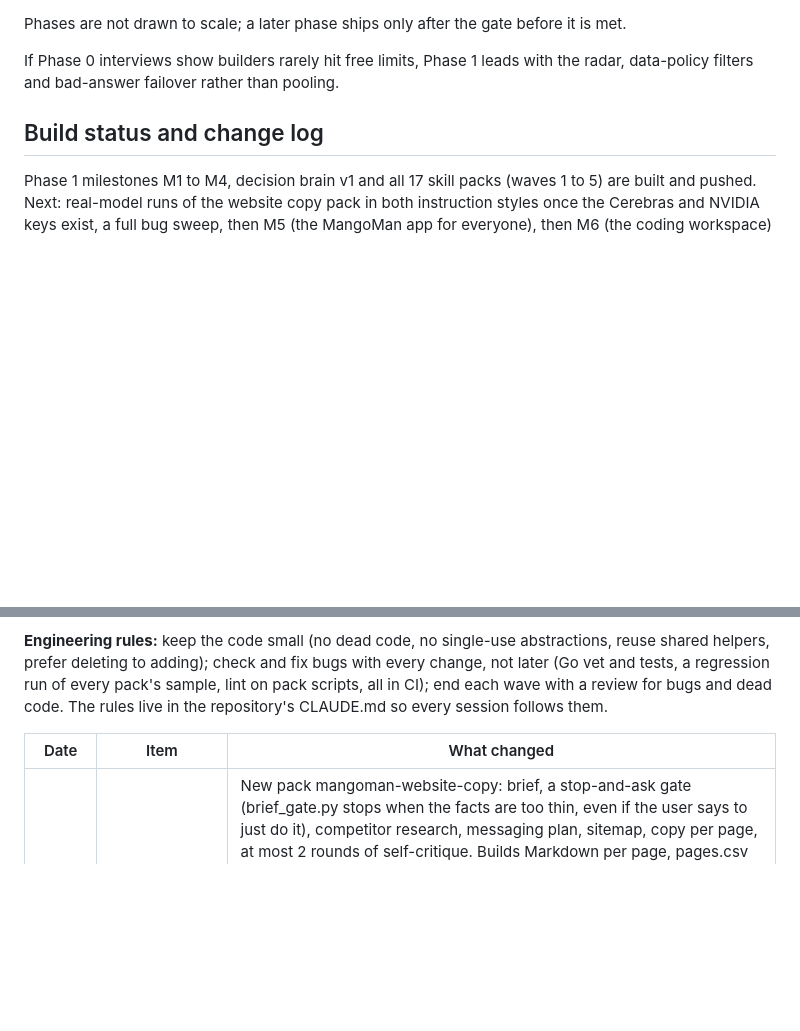
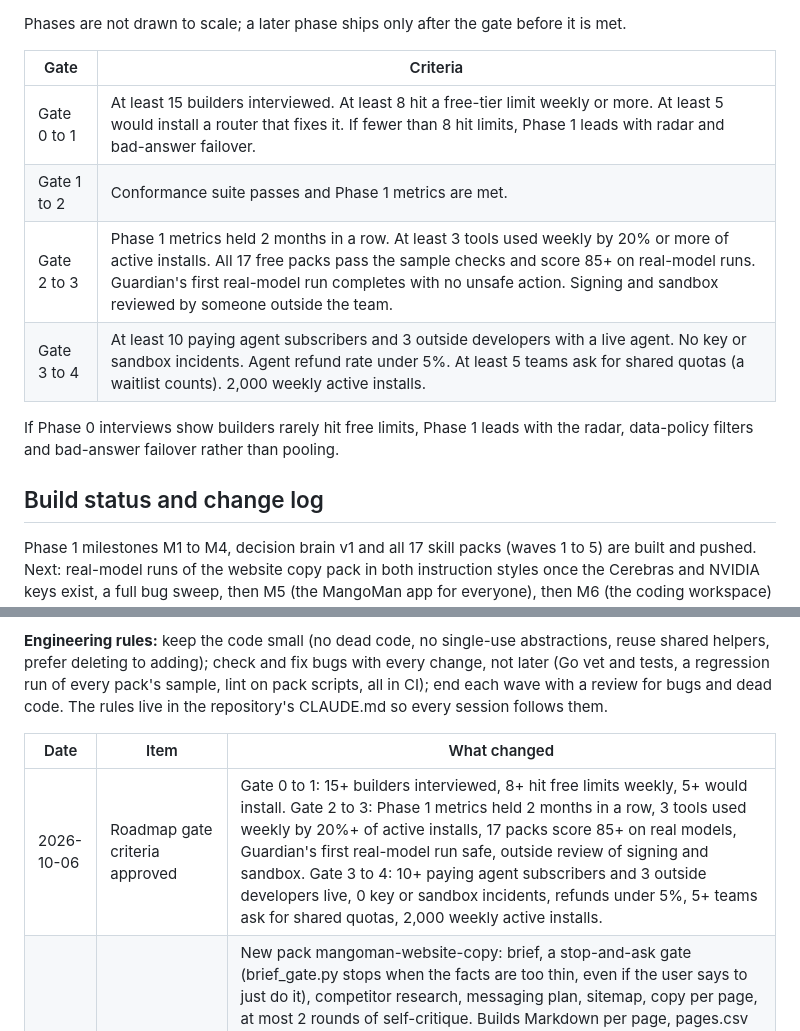
Before and after one commit to pusyc74-prog/MangoMan, a Markdown page: docs/PRD.md, 2 parts joined by grey strips. Drawn GitHub-style; blank space fills up the shorter version.

Commit message:
PRD: add approved roadmap gate criteria
Co-Authored-By: Claude Sonnet 5.5 <noreply@anthropic.com>
Claude-Session: https://claude.ai/code/session_01RxvGGFxnXXGKPtGCgZc56w

````diff
--- a/docs/PRD.md
+++ b/docs/PRD.md
@@ -568,6 +568,13 @@ flowchart TB
 ```
 
 Phases are not drawn to scale; a later phase ships only after the gate before it is met.
+
+| Gate | Criteria |
+| --- | --- |
+| Gate 0 to 1 | At least 15 builders interviewed. At least 8 hit a free-tier limit weekly or more. At least 5 would install a router that fixes it. If fewer than 8 hit limits, Phase 1 leads with radar and bad-answer failover. |
+| Gate 1 to 2 | Conformance suite passes and Phase 1 metrics are met. |
+| Gate 2 to 3 | Phase 1 metrics held 2 months in a row. At least 3 tools used weekly by 20% or more of active installs. All 17 free packs pass the sample checks and score 85+ on real-model runs. Guardian's first real-model run completes with no unsafe action. Signing and sandbox reviewed by someone outside the team. |
+| Gate 3 to 4 | At least 10 paying agent subscribers and 3 outside developers with a live agent. No key or sandbox incidents. Agent refund rate under 5%. At least 5 teams ask for shared quotas (a waitlist counts). 2,000 weekly active installs. |
 
 If Phase 0 interviews show builders rarely hit free limits, Phase 1 leads with the radar, data-policy filters and bad-answer failover rather than pooling.
 
@@ -581,6 +588,7 @@ Phase 1 milestones M1 to M4, decision brain v1 and all 17 skill packs (waves 1 t
 
 | Date | Item | What changed |
 | --- | --- | --- |
+| 2026-10-06 | Roadmap gate criteria approved | Gate 0 to 1: 15+ builders interviewed, 8+ hit free limits weekly, 5+ would install. Gate 2 to 3: Phase 1 metrics held 2 months in a row, 3 tools used weekly by 20%+ of active installs, 17 packs score 85+ on real models, Guardian's first real-model run safe, outside review of signing and sandbox. Gate 3 to 4: 10+ paying agent subscribers and 3 outside developers live, 0 key or sandbox incidents, refunds under 5%, 5+ teams ask for shared quotas, 2,000 weekly active installs. |
 | 2026-10-06 | Skill packs wave 5: website copy | New pack mangoman-website-copy: brief, a stop-and-ask gate (brief_gate.py stops when the facts are too thin, even if the user says to just do it), competitor research, messaging plan, sitemap, copy per page, at most 2 rounds of self-critique. Builds Markdown per page, pages.csv for a CMS, sitemap.md and pages.json for the landing page pack. Checks that every number is in the user's facts, no five-word run is copied from a competitor, no placeholders, cliches or risky claims, voice rules hold, each page has its keyword, a button and a link in, titles and descriptions are unique, and sentences are short. Three test cases, each with one competitor claim that must not be copied and one fact that must appear (kept in tests/expect.json, outside the case folder). A short-step (STE) version of the instructions sits in tests/ste to be scored against the current one when the keys exist. The landing page pack starts from pages.json when it exists. 17 packs in total |
 | 2026-10-06 | Diagrams redrawn; PRD kept in two places | System architecture and roadmap diagrams redrawn in the Claude Docs PRD (drawings) and in docs/PRD.md (Mermaid). The roadmap shows criteria only for the Phase 1 gate (conformance suite passes, Phase 1 metrics met); the other three gates say their criteria are not in this copy, to be confirmed. Decided: every PRD change is made in the Claude Docs PRD and in docs/PRD.md in the same step. The Claude Docs PRD was created in this account from the repository copy. |
 | 2026-10-06 | Handoff, PRD copy, decisions | HANDOFF.md and docs/PRD.md added to the repo for continuing in a new account. Decided: prompting keeps our structure, scripts and checkers; STE-style wording (one action per line, imperative, under 20 words, fixed terms) is a possible improvement, to be proven with the eval harness. Next build candidate: a website copy skill pack (brief, competitor research, messaging plan, sitemap, copy per page in one voice, self-critique and rewrite, checks for cliches, reading level, claims and SEO fields). Guardian marked built in the feature tables. Project B (superagents) is separate and not part of MangoMan. |
````
Also changed, not shown: other parts of docs/PRD.md (+3 -3 lines).
